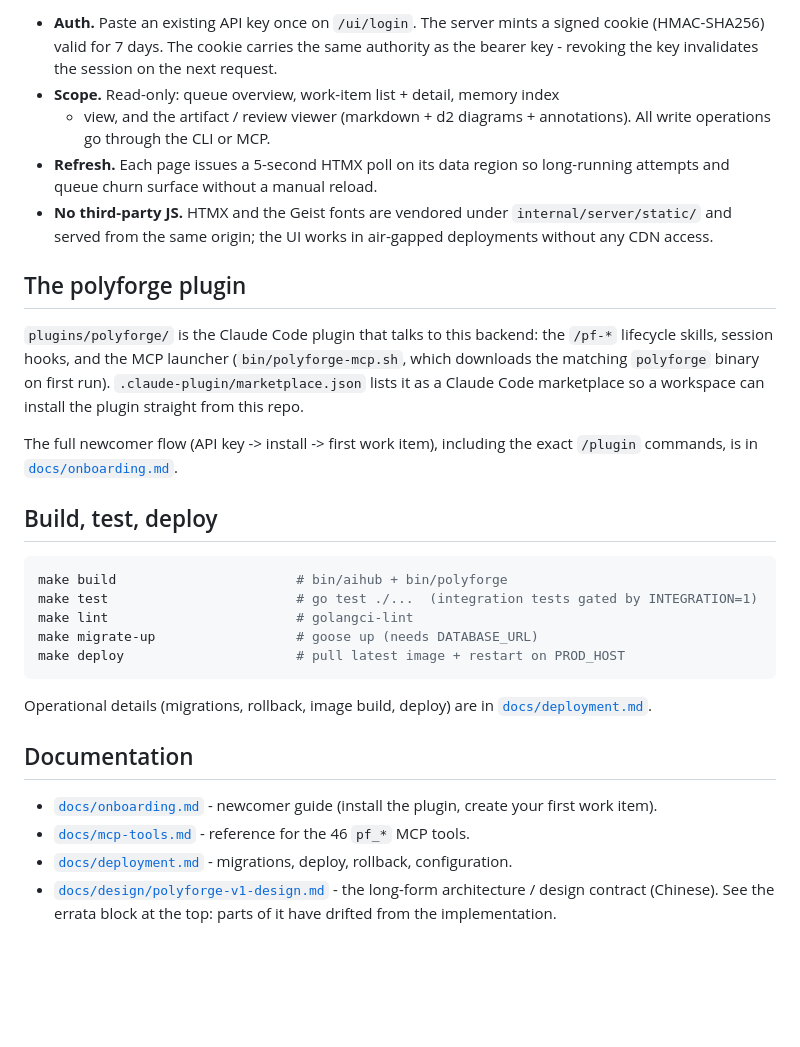
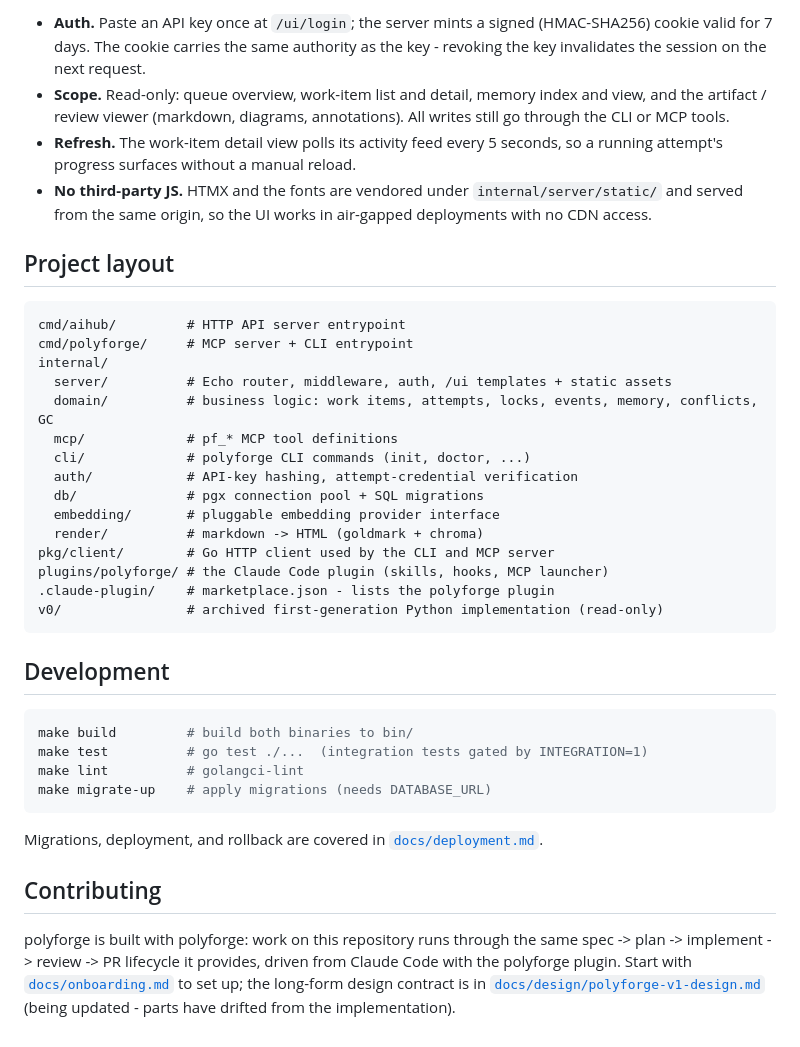
Before and after one commit to GMISWE/ieops-aihub, a Markdown page: README.md, the part around one of its changes. GitHub-like rendering; blank space fills up the shorter version.

````diff
--- a/README.md
+++ b/README.md
@@ -82,49 +133,54 @@ A read-only browser UI is served at `http://<aihub-host>/ui/`.
 
-- **Auth.** Paste an existing API key once on `/ui/login`. The server mints a
-  signed cookie (HMAC-SHA256) valid for 7 days. The cookie carries the same
-  authority as the bearer key - revoking the key invalidates the session on
-  the next request.
-- **Scope.** Read-only: queue overview, work-item list + detail, memory index
-  + view, and the artifact / review viewer (markdown + d2 diagrams +
-  annotations). All write operations go through the CLI or MCP.
-- **Refresh.** Each page issues a 5-second HTMX poll on its data region so
-  long-running attempts and queue churn surface without a manual reload.
-- **No third-party JS.** HTMX and the Geist fonts are vendored under
-  `internal/server/static/` and served from the same origin; the UI works in
-  air-gapped deployments without any CDN access.
+- **Auth.** Paste an API key once at `/ui/login`; the server mints a signed
+  (HMAC-SHA256) cookie valid for 7 days. The cookie carries the same authority
+  as the key - revoking the key invalidates the session on the next request.
+- **Scope.** Read-only: queue overview, work-item list and detail, memory index
+  and view, and the artifact / review viewer (markdown, diagrams, annotations).
+  All writes still go through the CLI or MCP tools.
+- **Refresh.** The work-item detail view polls its activity feed every 5
+  seconds, so a running attempt's progress surfaces without a manual reload.
+- **No third-party JS.** HTMX and the fonts are vendored under
+  `internal/server/static/` and served from the same origin, so the UI works in
+  air-gapped deployments with no CDN access.
 
-## The polyforge plugin
+## Project layout
 
-`plugins/polyforge/` is the Claude Code plugin that talks to this backend:
-the `/pf-*` lifecycle skills, session hooks, and the MCP launcher
-(`bin/polyforge-mcp.sh`, which downloads the matching `polyforge` binary on
-first run). `.claude-plugin/marketplace.json` lists it as a Claude Code
-marketplace so a workspace can install the plugin straight from this repo.
+```
+cmd/aihub/         # HTTP API server entrypoint
+cmd/polyforge/     # MCP server + CLI entrypoint
+internal/
+  server/          # Echo router, middleware, auth, /ui templates + static assets
+  domain/          # business logic: work items, attempts, locks, events, memory, conflicts, GC
+  mcp/             # pf_* MCP tool definitions
+  cli/             # polyforge CLI commands (init, doctor, ...)
+  auth/            # API-key hashing, attempt-credential verification
+  db/              # pgx connection pool + SQL migrations
+  embedding/       # pluggable embedding provider interface
+  render/          # markdown -> HTML (goldmark + chroma)
+pkg/client/        # Go HTTP client used by the CLI and MCP server
+plugins/polyforge/ # the Claude Code plugin (skills, hooks, MCP launcher)
+.claude-plugin/    # marketplace.json - lists the polyforge plugin
+v0/                # archived first-generation Python implementation (read-only)
+```
 
-The full newcomer flow (API key -> install -> first work item), including the
-exact `/plugin` commands, is in [`docs/onboarding.md`](docs/onboarding.md).
-
-## Build, test, deploy
+## Development
 
 ```bash
-make build                       # bin/aihub + bin/polyforge
-make test                        # go test ./...  (integration tests gated by INTEGRATION=1)
-make lint                        # golangci-lint
-make migrate-up                  # goose up (needs DATABASE_URL)
-make deploy                      # pull latest image + restart on PROD_HOST
+make build         # build both binaries to bin/
+make test          # go test ./...  (integration tests gated by INTEGRATION=1)
+make lint          # golangci-lint
+make migrate-up    # apply migrations (needs DATABASE_URL)
 ```
 
-Operational details (migrations, rollback, image build, deploy) are in
+Migrations, deployment, and rollback are covered in
 [`docs/deployment.md`](docs/deployment.md).
 
-## Documentation
+## Contributing
 
-- [`docs/onboarding.md`](docs/onboarding.md) - newcomer guide (install the
-  plugin, create your first work item).
-- [`docs/mcp-tools.md`](docs/mcp-tools.md) - reference for the 46 `pf_*` MCP
-  tools.
-- [`docs/deployment.md`](docs/deployment.md) - migrations, deploy, rollback,
-  configuration.
-- [`docs/design/polyforge-v1-design.md`](docs/design/polyforge-v1-design.md) -
-  the long-form architecture / design contract (Chinese). See the errata block
-  at the top: parts of it have drifted from the implementation.
+polyforge is built with polyforge: work on this repository runs through the same
+spec -> plan -> implement -> review -> PR lifecycle it provides, driven from
+Claude Code with the polyforge plugin. Start with
+[`docs/onboarding.md`](docs/onboarding.md) to set up; the long-form design
+contract is in
+[`docs/design/polyforge-v1-design.md`](docs/design/polyforge-v1-design.md) (being
+updated - parts have drifted from the implementation).
````
Also changed, not shown: other parts of README.md (+108 -57 lines).
